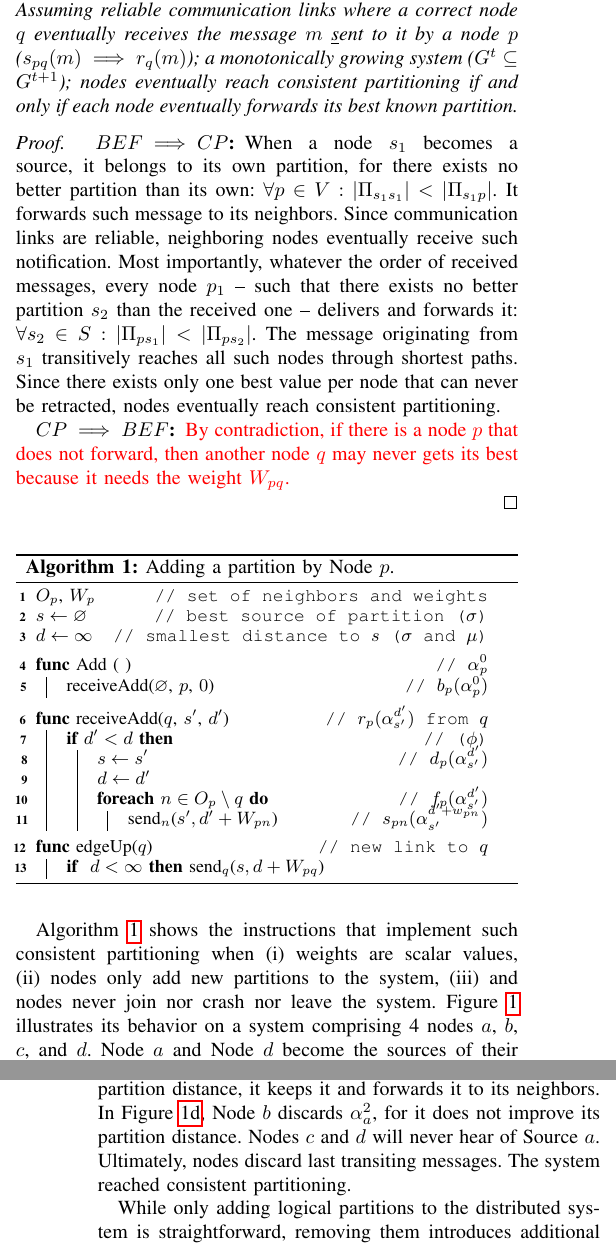
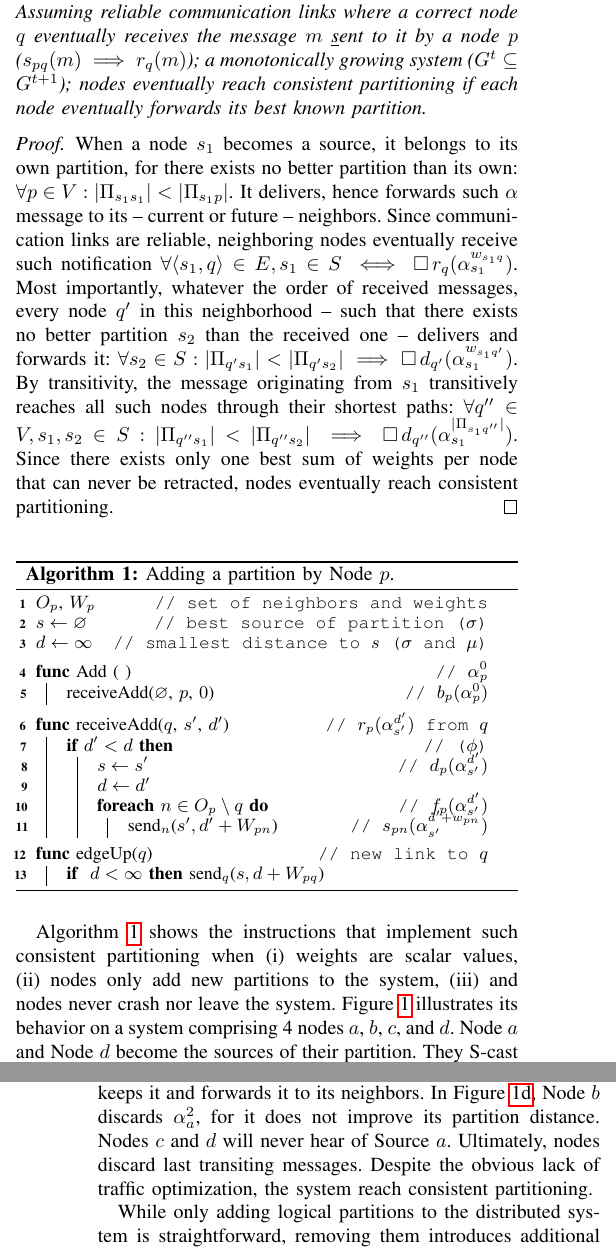
Before and after one commit to parchemins/paper-ascast-tex, a LaTeX paper (paper.tex, which reads input/proposal.tex): two parts of the columns of pages 4 and 5 of 10, joined at a grey line, cut so that both start at the same text. Compiled offline with pdfLaTeX; a missing font is replaced by an installed copy or a similar font; a LaTeX package or settings file that is missing is left out.

Commit message:
about consistent partitioning

```diff
--- a/input/proposal.tex
+++ b/input/proposal.tex
@@ -160,35 +160,44 @@ Section~\ref{sec:scoped}, since epidemic dissemination and scoped
 broadcast have well-aligned preoccupations, we assume implementations
 relying on forwarding of messages from neighbor to neighbor.
 
-\begin{theorem}[\underline{B}est \underline{e}ventual \underline{f}orwarding $(BEF) \iff CP$]
+\begin{theorem}[\underline{B}est \underline{e}ventual \underline{f}orwarding $(BEF) \implies CP$]
   Assuming reliable communication links where a correct \process $q$
   eventually receives the message $m$ \underline{s}ent to it by a
   \process $p$ ($s_{pq}(m) \implies r_{q}(m)$); a monotonically
   growing system ($G^t \subseteq G^{t+1}$); \processes eventually
-  reach consistent partitioning if and only if each \process
-  eventually forwards its best known partition.
+  reach consistent partitioning if each \process eventually forwards
+  its best known partition.
 \end{theorem}
 
 \begin{proof}
-  \begin{asparadesc}
-  \item [$BEF \implies CP$:] When a \process $s_1$ becomes a source,
-    it belongs to its own partition, for there exists no better
-    partition than its own: $\forall p \in V: |\Pi_{s_1 s_1}| <
-    |\Pi_{s_1 p}|$. It forwards such message to its neighbors. Since
-    communication links are reliable, neighboring \processes
-    eventually receive such notification. Most importantly, whatever
-    the order of received messages, every \process $p_1$ -- such that
-    there exists no better partition $s_2$ than the received one --
-    delivers and forwards it: $\forall s_2 \in S: |\Pi_{p s_1}| <
-    |\Pi_{p s_2}|$. The message originating from $s_1$ transitively
-    reaches all such \processes through shortest paths. Since there
-    exists only one best value per \process that can never be
-    retracted, \processes eventually reach consistent
-    partitioning. % \TODO{Rework this with $s_{pq}$ and $r_{pq}$.}
-  \item [$CP \implies BEF$:] \TODO{By contradiction, if there is a
-    \process $p$ that does not forward, then another \process $q$ may
-    never gets its best because it needs the weight $W_{pq}$.}
-  \end{asparadesc}
+  % \begin{asparadesc}
+  % \item [$BEF \implies CP$:]
+  When a \process $s_1$ becomes a source, it belongs to its own
+  partition, for there exists no better partition than its own:
+  $\forall p \in V: |\Pi_{s_1 s_1}| < |\Pi_{s_1 p}|$. It delivers,
+  hence forwards such $\alpha$ message to its -- current or future --
+  neighbors. Since communication links are reliable, neighboring
+  \processes eventually receive such notification $\forall \langle
+  s_1, q \rangle \in E, s_1 \in S \iff \eventually
+  r_q(\alpha_{s_1}^{w_{s_1 q}})$. Most importantly, whatever the order
+  of received messages, every \process $q'$ in this neighborhood --
+  such that there exists no better partition $s_2$ than the received
+  one -- delivers and forwards it: $\forall s_2 \in S: |\Pi_{q' s_1}|
+  < |\Pi_{q' s_2}| \implies \eventually d_{q'}(\alpha_{s_1}^{w_{s_1
+      q'}})$. By transitivity, the message originating from $s_1$
+  transitively reaches all such \processes through their shortest
+  paths: $\forall q'' \in V, s_1, s_2 \in S: |\Pi_{q'' s_1}| <
+  |\Pi_{q'' s_2}| \implies \eventually d_{q''}(\alpha_{s_1}^{|\Pi_{s_1
+      q''}|})$.  Since there exists only one best sum of weights per
+  \process that can never be retracted, \processes eventually reach
+  consistent partitioning.
+  %% /!\ not equivalence for there exists other implementations.
+  %% \item [$CP \implies BEF$:] By contradiction, if a \process $q \in
+  %%   \Pi_{sp} = [s, \ldots, q, q', \ldots, p]$ with $s, q, p \in P_s$
+  %%   does not forward its received $\alpha_s^{|\Pi_{sq}|}$, then
+  %%   following \processes from $q'$ to $p$ may mistake another
+  %%   partition for their  because it needs the weight $W_{pq}$.
+  %% \end{asparadesc}
 \end{proof}
 
 \begin{algorithm}
@@ -203,11 +212,11 @@ consistent partitioning when
 \begin{inparaenum}[(i)]
 \item weights are scalar values,
 \item \processes only add new partitions to the system,
-\item and \processes never join nor crash nor leave the system.
+\item and \processes never crash nor leave the system.
 \end{inparaenum}
 Figure~\ref{fig:add} illustrates its behavior on a system comprising 4
-\processes $a$, $b$, $c$, and $d$. \Process~$a$ and \Process~$d$ become
-the sources of their partition. They \NAMEB a notification
+\processes $a$, $b$, $c$, and $d$. \Process~$a$ and \Process~$d$
+become the sources of their partition. They \NAMEB a notification
 \underline{a}dd message: $\alpha_a^0$ and $\alpha_d^0$. They
 initialize their own state with the lowest possible bound $0$ (see
 Line~\ref{line:lowestbound}), and send a message to each of their
@@ -218,7 +227,8 @@ distance, it keeps it and forwards it to its neighbors. In
 Figure~\ref{fig:addD}, \Process~$b$ discards $\alpha_{a}^{2}$, for it
 does not improve its partition distance. \Processes $c$ and $d$ will
 never hear of Source~$a$. Ultimately, \processes discard last
-transiting messages. The system reached consistent partitioning.
+transiting messages. Despite the obvious lack of traffic optimization,
+the system reach consistent partitioning.
 
 While only adding logical partitions to the distributed system is
 straightforward, removing them introduces additional complexity.
--- a/paper.tex
+++ b/paper.tex
@@ -50,6 +50,7 @@
 \newtheorem{theorem}{Theorem}
 \newtheorem{corollary}{Corollary}
 \newcommand{\ie}{{i.e.,}\xspace}
+\newcommand{\eventually}{\square\,}
 
 \newcommand{\process}{node\xspace}
 \newcommand{\processes}{nodes\xspace}
```
